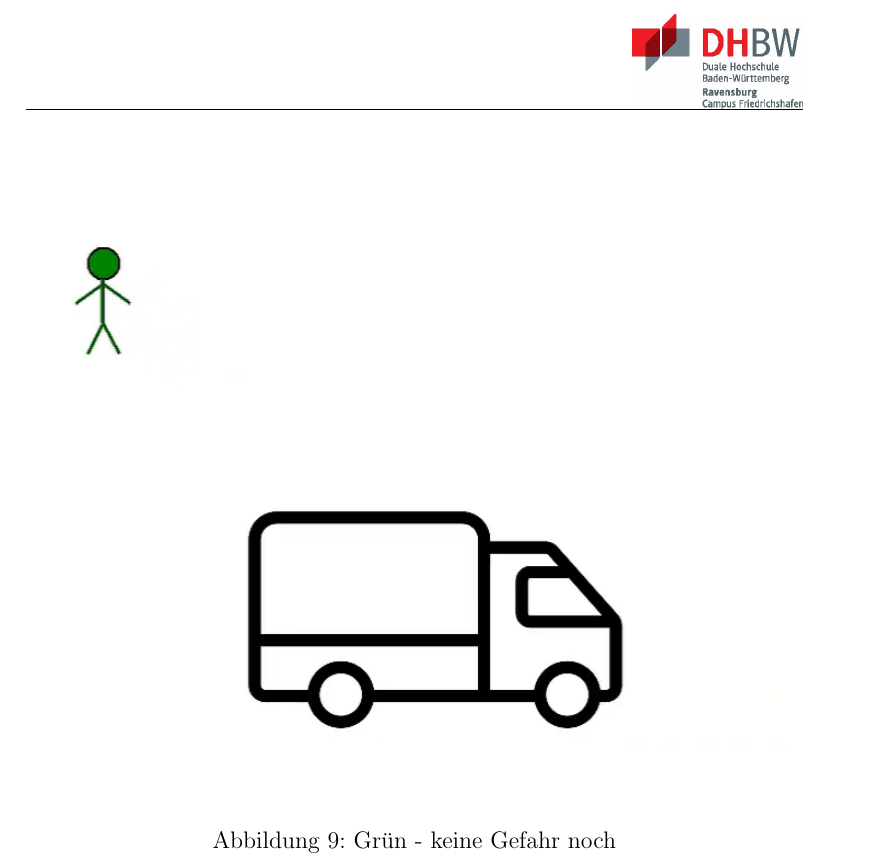
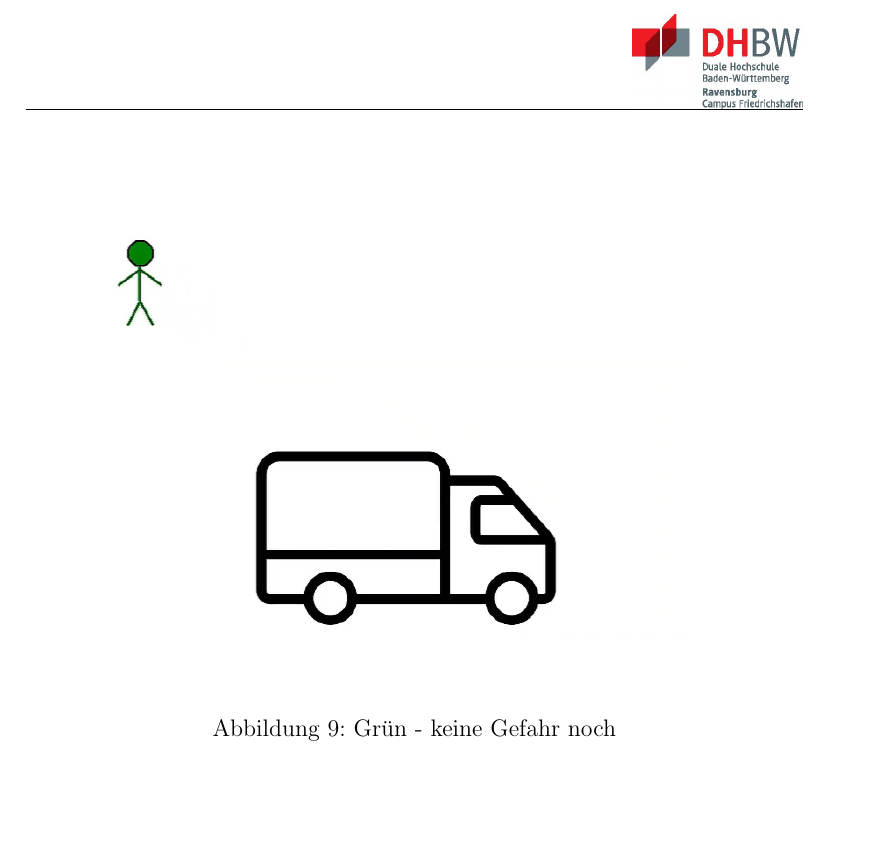
Before and after one commit to Lukiano12/T3200, a LaTeX document (main.tex): part of page 32 of 49 before the commit and part of page 32 of 48 after it, cut so that both start at the same text. Compiled offline with pdfLaTeX.

Commit message:
Small image fixes

```diff
--- a/main.tex
+++ b/main.tex
@@ -858,7 +858,7 @@ Anstelle eines einfachen Punkts wird das Tag nun als abstrahierte Figur (Stickma
  (ein \ac{LKW}-Bild) eingebunden werden, um reale Szenarien wie Fahrassistenzsysteme intuitiver zu vermitteln.
 
 \begin{figure}[H]
-    \includegraphics[width=1\linewidth]{images/Stickman Grün.png}\\[1ex]
+    \includegraphics[width=0.8\linewidth]{images/Stickman Grün.png}\\[1ex]
     \centering
     \caption{Grün - keine Gefahr noch}
     \label{ABBILDUNG}
```
Also changed, not shown: main.pdf, main.tex (2 more changed lines), 7 other files.
